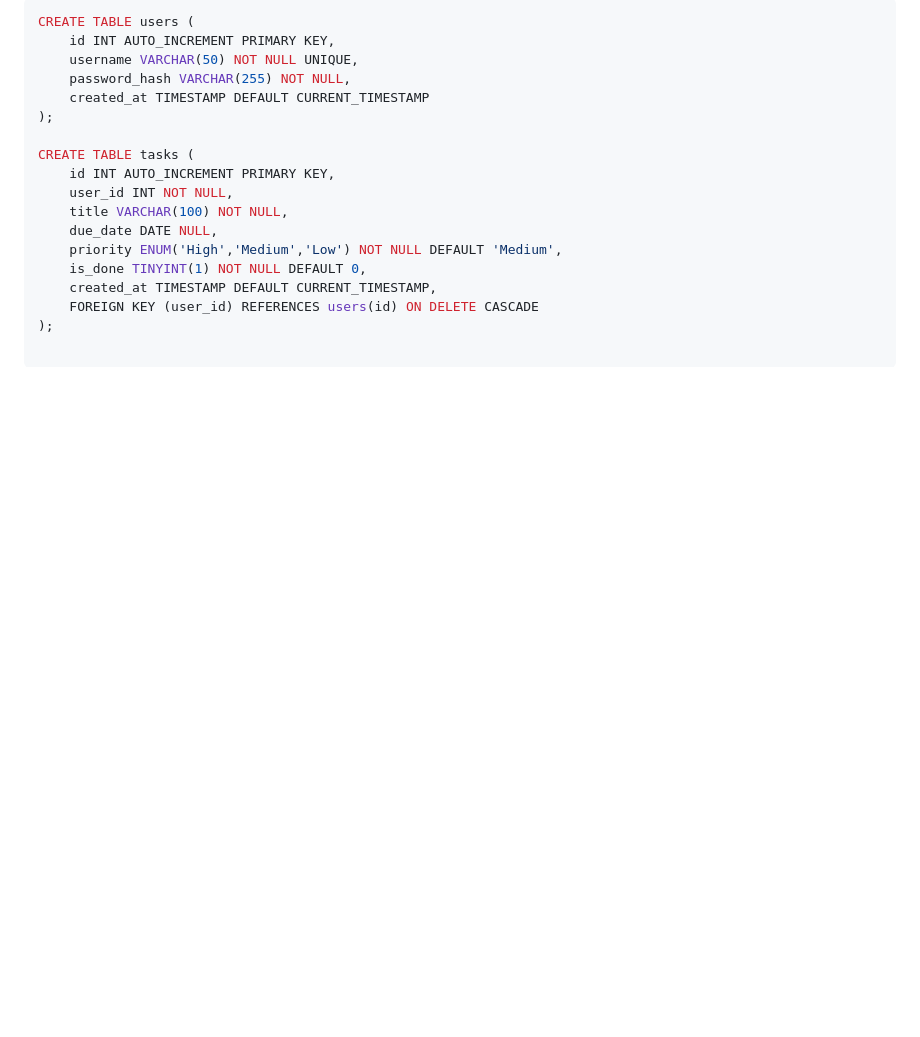
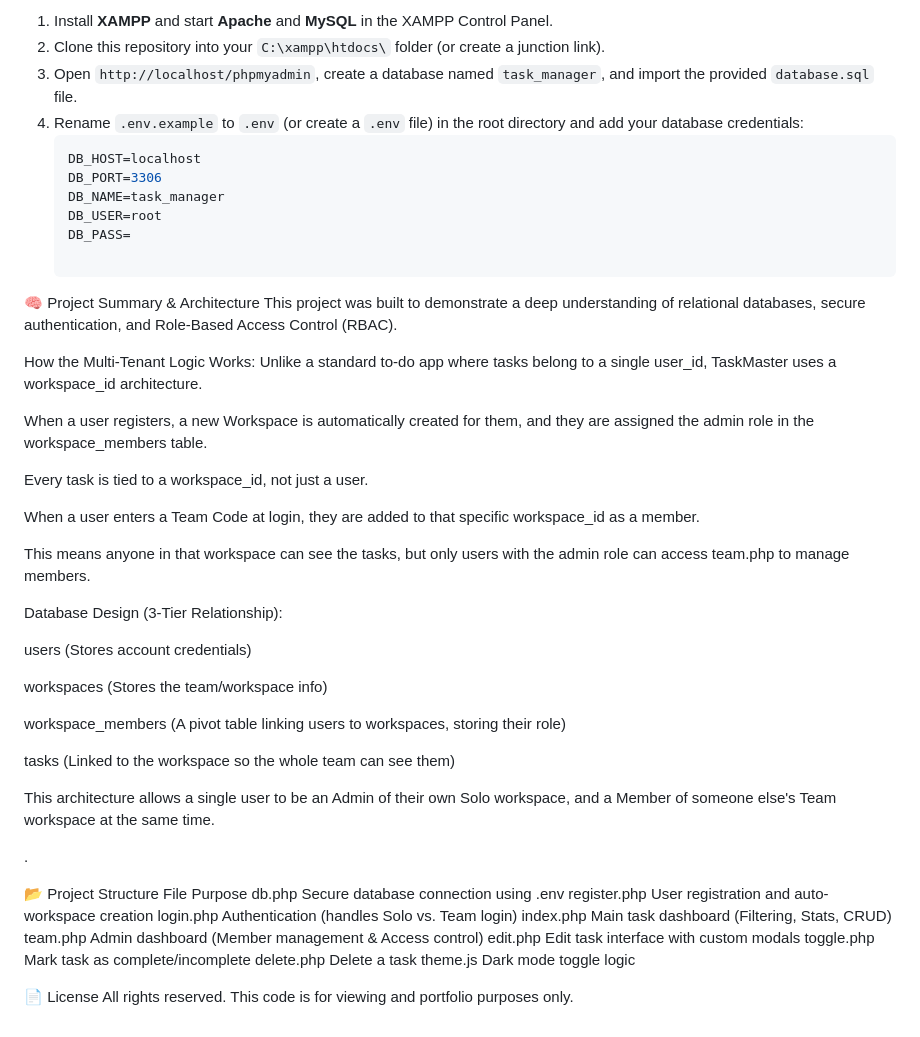
Before and after one commit to Vijay-21-11-2005/Task-Manager-App, a Markdown page: README.md, the part around one of its changes. GitHub-like rendering; blank space fills up the shorter version.

````diff
--- a/README.md
+++ b/README.md
@@ -39,19 +44,54 @@ A modern, full-stack task management web app where users can securely sign up, l
 
-```sql
-CREATE TABLE users (
-    id INT AUTO_INCREMENT PRIMARY KEY,
-    username VARCHAR(50) NOT NULL UNIQUE,
-    password_hash VARCHAR(255) NOT NULL,
-    created_at TIMESTAMP DEFAULT CURRENT_TIMESTAMP
-);
+1. Install **XAMPP** and start **Apache** and **MySQL** in the XAMPP Control Panel.
+2. Clone this repository into your `C:\xampp\htdocs\` folder (or create a junction link).
+3. Open `http://localhost/phpmyadmin`, create a database named `task_manager`, and import the provided `database.sql` file.
+4. Rename `.env.example` to `.env` (or create a `.env` file) in the root directory and add your database credentials:
+   ```env
+   DB_HOST=localhost
+   DB_PORT=3306
+   DB_NAME=task_manager
+   DB_USER=root
+   DB_PASS=
 
-CREATE TABLE tasks (
-    id INT AUTO_INCREMENT PRIMARY KEY,
-    user_id INT NOT NULL,
-    title VARCHAR(100) NOT NULL,
-    due_date DATE NULL,
-    priority ENUM('High','Medium','Low') NOT NULL DEFAULT 'Medium',
-    is_done TINYINT(1) NOT NULL DEFAULT 0,
-    created_at TIMESTAMP DEFAULT CURRENT_TIMESTAMP,
-    FOREIGN KEY (user_id) REFERENCES users(id) ON DELETE CASCADE
-);
+🧠 Project Summary & Architecture
+This project was built to demonstrate a deep understanding of relational databases, secure authentication, and Role-Based Access Control (RBAC).
+
+How the Multi-Tenant Logic Works:
+Unlike a standard to-do app where tasks belong to a single user_id, TaskMaster uses a workspace_id architecture.
+
+When a user registers, a new Workspace is automatically created for them, and they are assigned the admin role in the workspace_members table.
+
+Every task is tied to a workspace_id, not just a user.
+
+When a user enters a Team Code at login, they are added to that specific workspace_id as a member.
+
+This means anyone in that workspace can see the tasks, but only users with the admin role can access team.php to manage members.
+
+Database Design (3-Tier Relationship):
+
+users (Stores account credentials)
+
+workspaces (Stores the team/workspace info)
+
+workspace_members (A pivot table linking users to workspaces, storing their role)
+
+tasks (Linked to the workspace so the whole team can see them)
+
+This architecture allows a single user to be an Admin of their own Solo workspace, and a Member of someone else's Team workspace at the same time.
+
+.
+
+📂 Project Structure
+File	        Purpose
+db.php	        Secure database connection using .env
+register.php	User registration and auto-workspace creation
+login.php	    Authentication (handles Solo vs. Team login)
+index.php	    Main task dashboard (Filtering, Stats, CRUD)
+team.php	    Admin dashboard (Member management & Access control)
+edit.php	    Edit task interface with custom modals
+toggle.php	    Mark task as complete/incomplete
+delete.php	    Delete a task
+theme.js	    Dark mode toggle logic
+
+📄 License
+All rights reserved. This code is for viewing and portfolio purposes only.
````
Also changed, not shown: other parts of README.md (+25 -20 lines), Screenshots/darkmode.png (added), Screenshots/dashboard.png, Screenshots/edit.png, Screenshots/team.png (added).
